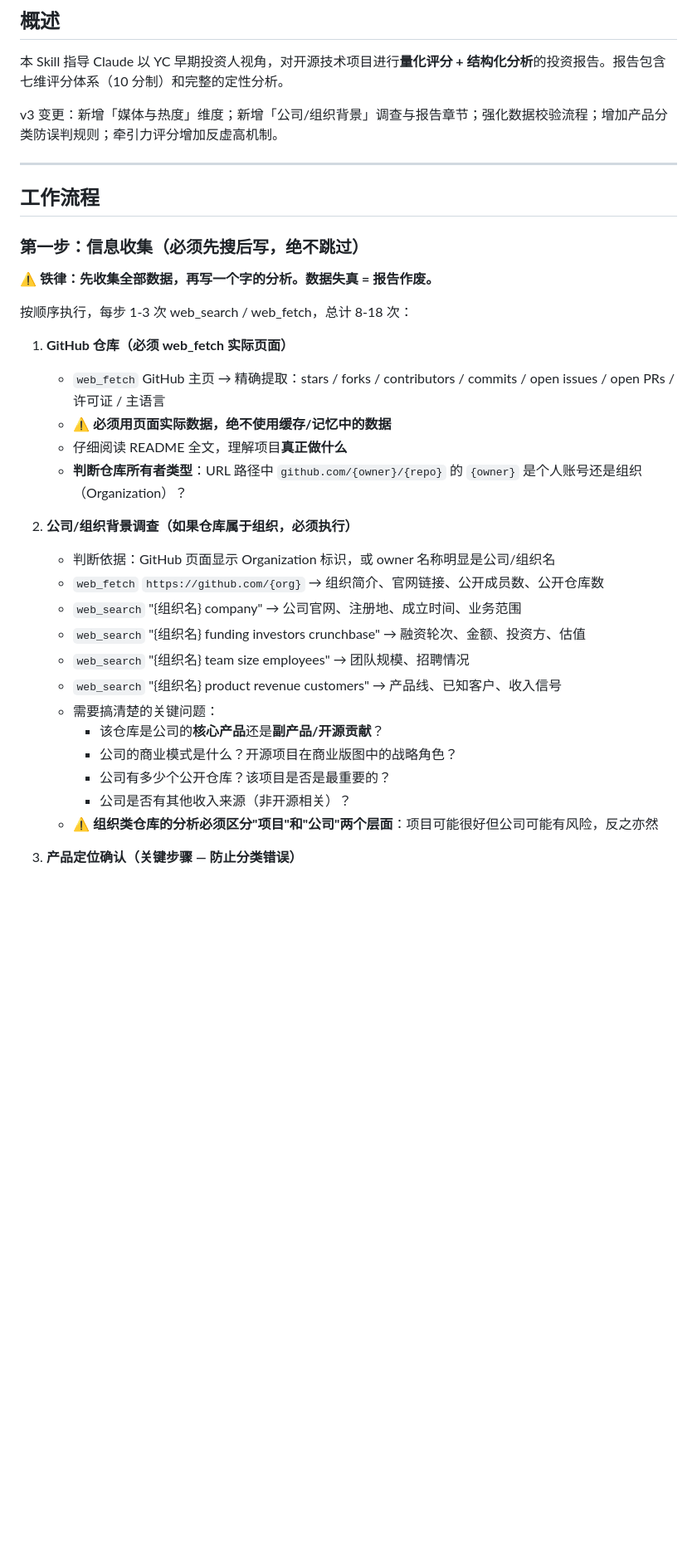
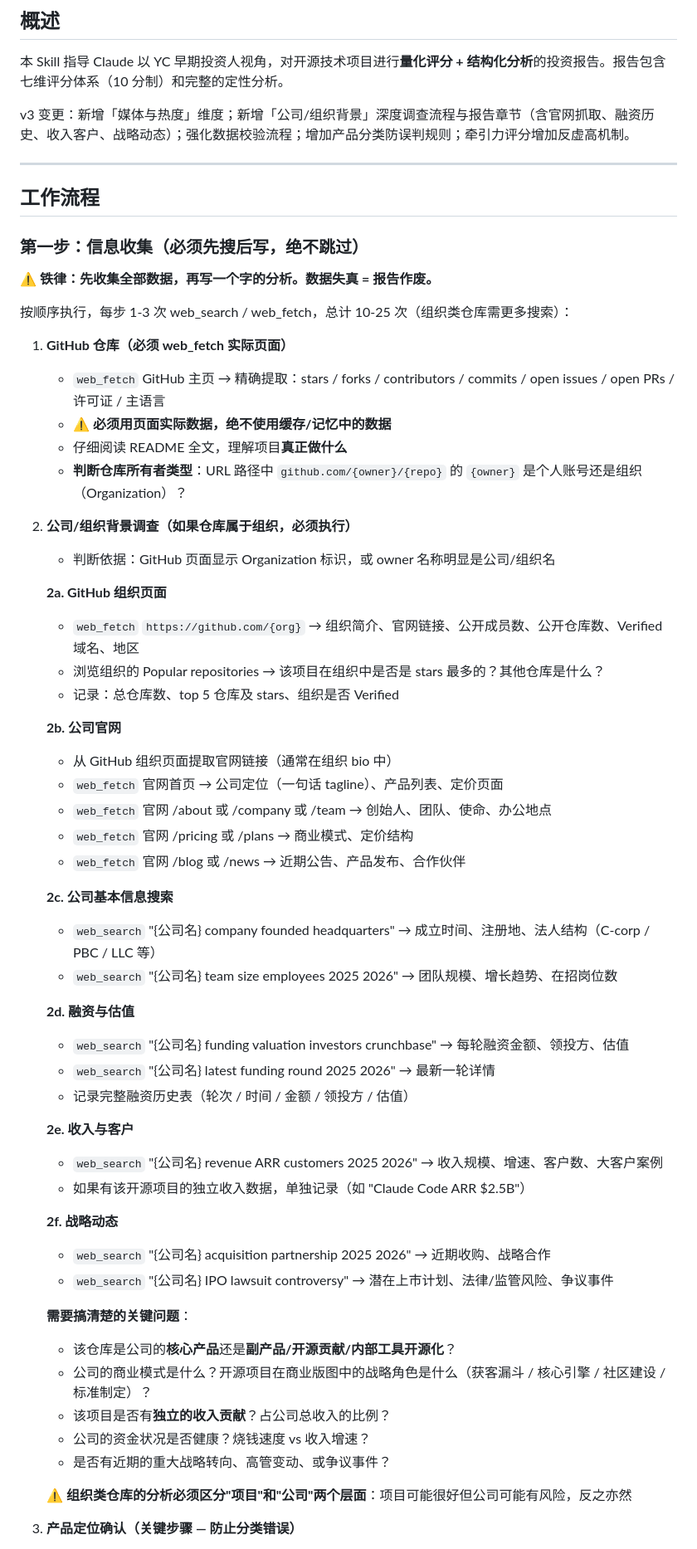
Before and after one commit to taijilab/trend2biz, a Markdown page: .claude/commands/yc-oss-investment-analysis.md, the part around one of its changes. Shown at 83% size. GitHub-like rendering; blank space fills up the shorter version.

```diff
--- a/.claude/commands/yc-oss-investment-analysis.md
+++ b/.claude/commands/yc-oss-investment-analysis.md
@@ -9,7 +9,7 @@ description: "Use this skill whenever the user asks to analyze an open-source pr
 
 本 Skill 指导 Claude 以 YC 早期投资人视角，对开源技术项目进行**量化评分 + 结构化分析**的投资报告。报告包含七维评分体系（10 分制）和完整的定性分析。
 
-v3 变更：新增「媒体与热度」维度；新增「公司/组织背景」调查与报告章节；强化数据校验流程；增加产品分类防误判规则；牵引力评分增加反虚高机制。
+v3 变更：新增「媒体与热度」维度；新增「公司/组织背景」深度调查流程与报告章节（含官网抓取、融资历史、收入客户、战略动态）；强化数据校验流程；增加产品分类防误判规则；牵引力评分增加反虚高机制。
 
 ---
 
@@ -19,7 +19,7 @@ v3 变更：新增「媒体与热度」维度；新增「公司/组织背景」
 
 ⚠️ **铁律：先收集全部数据，再写一个字的分析。数据失真 = 报告作废。**
 
-按顺序执行，每步 1-3 次 web_search / web_fetch，总计 8-18 次：
+按顺序执行，每步 1-3 次 web_search / web_fetch，总计 10-25 次（组织类仓库需更多搜索）：
 
 1. **GitHub 仓库（必须 web_fetch 实际页面）**
    - `web_fetch` GitHub 主页 → 精确提取：stars / forks / contributors / commits / open issues / open PRs / 许可证 / 主语言
@@ -29,17 +29,44 @@ v3 变更：新增「媒体与热度」维度；新增「公司/组织背景」
 
 2. **公司/组织背景调查（如果仓库属于组织，必须执行）**
    - 判断依据：GitHub 页面显示 Organization 标识，或 owner 名称明显是公司/组织名
-   - `web_fetch` `https://github.com/{org}` → 组织简介、官网链接、公开成员数、公开仓库数
-   - `web_search` "{组织名} company" → 公司官网、注册地、成立时间、业务范围
-   - `web_search` "{组织名} funding investors crunchbase" → 融资轮次、金额、投资方、估值
-   - `web_search` "{组织名} team size employees" → 团队规模、招聘情况
-   - `web_search` "{组织名} product revenue customers" → 产品线、已知客户、收入信号
-   - 需要搞清楚的关键问题：
-     - 该仓库是公司的**核心产品**还是**副产品/开源贡献**？
-     - 公司的商业模式是什么？开源项目在商业版图中的战略角色？
-     - 公司有多少个公开仓库？该项目是否是最重要的？
-     - 公司是否有其他收入来源（非开源相关）？
-   - ⚠️ **组织类仓库的分析必须区分"项目"和"公司"两个层面**：项目可能很好但公司可能有风险，反之亦然
+
+   **2a. GitHub 组织页面**
+   - `web_fetch` `https://github.com/{org}` → 组织简介、官网链接、公开成员数、公开仓库数、Verified 域名、地区
+   - 浏览组织的 Popular repositories → 该项目在组织中是否是 stars 最多的？其他仓库是什么？
+   - 记录：总仓库数、top 5 仓库及 stars、组织是否 Verified
+
+   **2b. 公司官网**
+   - 从 GitHub 组织页面提取官网链接（通常在组织 bio 中）
+   - `web_fetch` 官网首页 → 公司定位（一句话 tagline）、产品列表、定价页面
+   - `web_fetch` 官网 /about 或 /company 或 /team → 创始人、团队、使命、办公地点
+   - `web_fetch` 官网 /pricing 或 /plans → 商业模式、定价结构
+   - `web_fetch` 官网 /blog 或 /news → 近期公告、产品发布、合作伙伴
+
+   **2c. 公司基本信息搜索**
+   - `web_search` "{公司名} company founded headquarters" → 成立时间、注册地、法人结构（C-corp / PBC / LLC 等）
+   - `web_search` "{公司名} team size employees 2025 2026" → 团队规模、增长趋势、在招岗位数
+
+   **2d. 融资与估值**
+   - `web_search` "{公司名} funding valuation investors crunchbase" → 每轮融资金额、领投方、估值
+   - `web_search` "{公司名} latest funding round 2025 2026" → 最新一轮详情
+   - 记录完整融资历史表（轮次 / 时间 / 金额 / 领投方 / 估值）
+
+   **2e. 收入与客户**
+   - `web_search` "{公司名} revenue ARR customers 2025 2026" → 收入规模、增速、客户数、大客户案例
+   - 如果有该开源项目的独立收入数据，单独记录（如 "Claude Code ARR $2.5B"）
+
+   **2f. 战略动态**
+   - `web_search` "{公司名} acquisition partnership 2025 2026" → 近期收购、战略合作
+   - `web_search` "{公司名} IPO lawsuit controversy" → 潜在上市计划、法律/监管风险、争议事件
+
+   **需要搞清楚的关键问题**：
+   - 该仓库是公司的**核心产品**还是**副产品/开源贡献/内部工具开源化**？
+   - 公司的商业模式是什么？开源项目在商业版图中的战略角色是什么（获客漏斗 / 核心引擎 / 社区建设 / 标准制定）？
+   - 该项目是否有**独立的收入贡献**？占公司总收入的比例？
+   - 公司的资金状况是否健康？烧钱速度 vs 收入增速？
+   - 是否有近期的重大战略转向、高管变动、或争议事件？
+
+   ⚠️ **组织类仓库的分析必须区分"项目"和"公司"两个层面**：项目可能很好但公司可能有风险，反之亦然
 
 3. **产品定位确认（关键步骤 — 防止分类错误）**
    - 通读 README 后回答：给谁用？解决什么具体问题？属于什么产品类别？
```
Also changed, not shown: other parts of .claude/commands/yc-oss-investment-analysis.md (+51 -18 lines).
